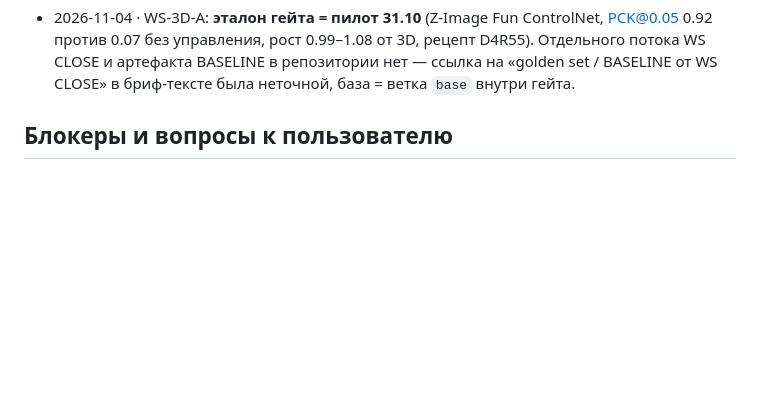
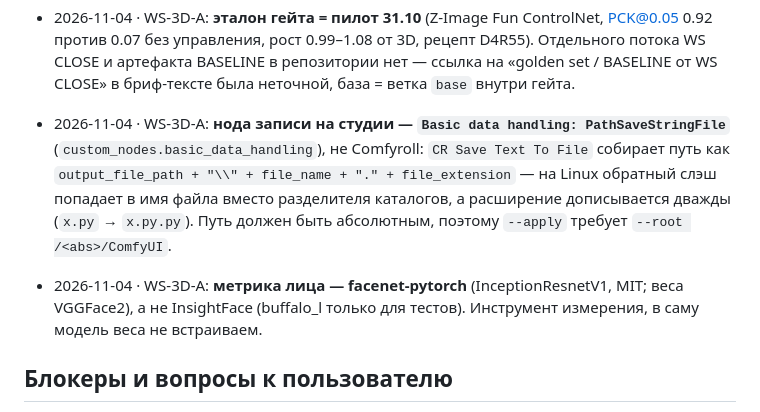
Before and after one commit to islomsalimov030-maker/ComfyUI-Farm, a Markdown page: docs/STATUS.md, the part around one of its changes. Rendered like a GitHub page; blank space fills up the shorter version.

Commit message:
WS-3D-A: правка отчёта — нода записи PathSaveStringFile, --root обязателен, метрика лица facenet-pytorch

```diff
--- a/docs/STATUS.md
+++ b/docs/STATUS.md
@@ -73,6 +73,8 @@
 - 2026-11-04 · WS-3D-A: **бэкпорт разрешён пользователем** — ядро студии не обновляем, вместо этого точечно патчим 4 файла 0.34.6 (новый `comfy/ldm/minimax/controlnet.py` из v0.35.0, ветка `minimax` в `ModelPatchLoader`, 3 класса + регистрация в `nodes_minimax_h3.py`, `pause_malloc_graph` в `model_prefetch.py`). Статическая проверка по исходникам v0.34.6: весь нужный API уже есть, `comfy/ldm/minimax/model.py:706` уже отдаёт в `blocks_replace` ровно те ключи, которые читает патч. После записи — перезапуск ComfyUI.
 - 2026-11-04 · WS-3D-A: **рост манекена Стейси = 162 см** (подтверждено пользователем; в пилоте 31.10 был 168) — карты и эталон гейта пересчитаны, база = ветка `base` (без управления) на тех же 5 сценах × 2 сида.
 - 2026-11-04 · WS-3D-A: **эталон гейта = пилот 31.10** (Z-Image Fun ControlNet, PCK@0.05 0.92 против 0.07 без управления, рост 0.99–1.08 от 3D, рецепт D4R55). Отдельного потока WS CLOSE и артефакта BASELINE в репозитории нет — ссылка на «golden set / BASELINE от WS CLOSE» в бриф-тексте была неточной, база = ветка `base` внутри гейта.
+- 2026-11-04 · WS-3D-A: **нода записи на студии — `Basic data handling: PathSaveStringFile`** (`custom_nodes.basic_data_handling`), не Comfyroll: `CR Save Text To File` собирает путь как `output_file_path + "\\" + file_name + "." + file_extension` — на Linux обратный слэш попадает в имя файла вместо разделителя каталогов, а расширение дописывается дважды (`x.py` → `x.py.py`). Путь должен быть абсолютным, поэтому `--apply` требует `--root /<abs>/ComfyUI`.
+- 2026-11-04 · WS-3D-A: **метрика лица — facenet-pytorch** (InceptionResnetV1, MIT; веса VGGFace2), а не InsightFace (buffalo_l только для тестов). Инструмент измерения, в саму модель веса не встраиваем.
 
 ## Блокеры и вопросы к пользователю
 1. ⚠ **Лицензия H3 и ЕС:** под в EU-RO-1 (ЕС) — по тексту лицензии ЕС исключён. При покупке лицензии уточнить датацентр, рынки и обучение на outputs (см. RESEARCH §1).
```
Also changed, not shown: other parts of docs/STATUS.md (+1 -1 lines), docs/experiments/3DA_GATE_2026-11-04.md (+5 -4 lines).
